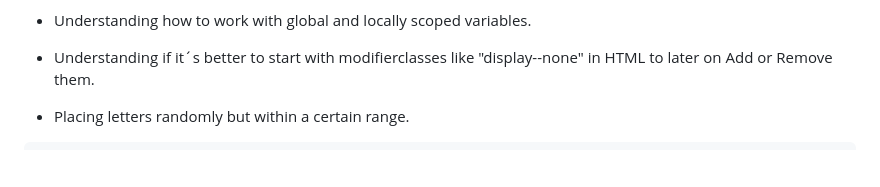
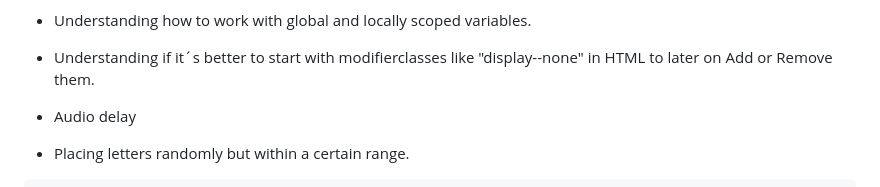
Before and after one commit to OskarSollenberg/ITTT---Hangman-ver2, a Markdown page: README.md, the part around the change. GitHub-like rendering; blank space fills up the shorter version.

````diff
--- a/README.md
+++ b/README.md
@@ -61,6 +61,7 @@ Hi, This is a beginner project i did at Hyper Island where im currently studiyin
 - Keeping the code dry.
 - Understanding how to work with global and locally scoped variables.
 - Understanding if it´s better to start with modifierclasses like "display--none" in HTML to later on Add or Remove them.
+- Audio delay
 
 - Placing letters randomly but within a certain range.
 ```js
````
